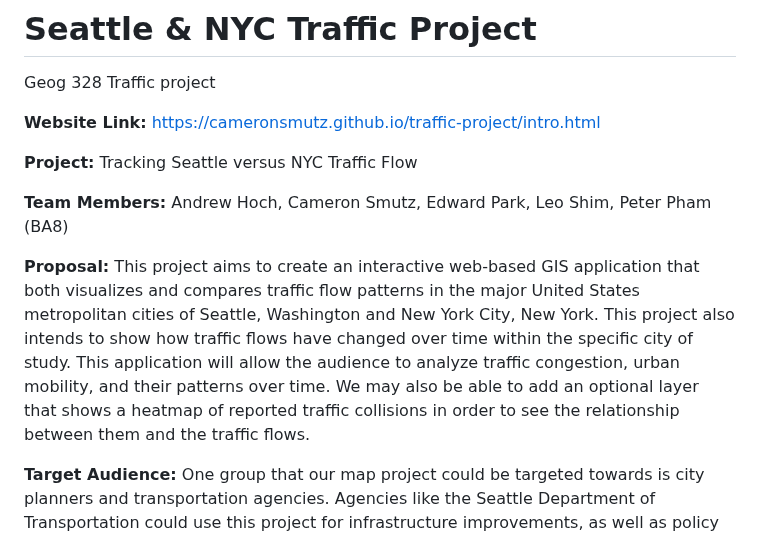
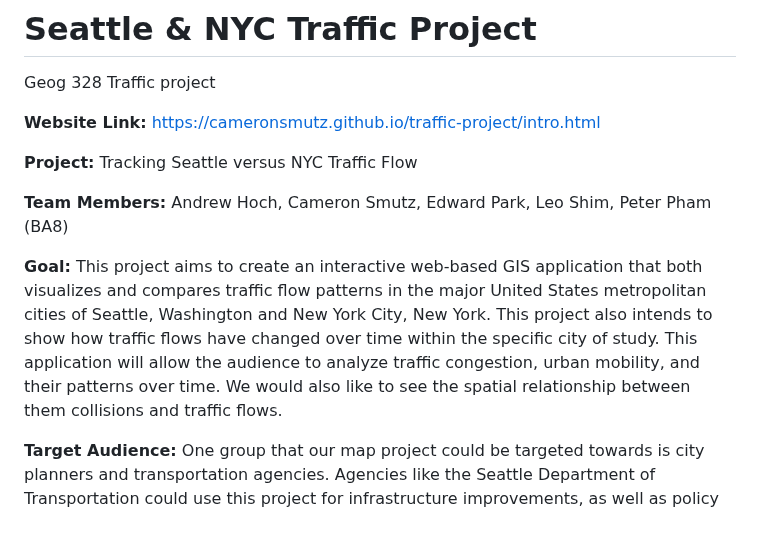
Before and after one commit to cameronsmutz/traffic-project, a Markdown page: README.md, the part around one of its changes. GitHub-like rendering.

```diff
--- a/README.md
+++ b/README.md
@@ -9,7 +9,7 @@ Geog 328 Traffic project
 
 
 
-**Proposal:** This project aims to create an interactive web-based GIS application that both visualizes and compares traffic flow patterns in the major United States metropolitan cities of Seattle, Washington and New York City, New York. This project also intends to show how traffic flows have changed over time within the specific city of study. This application will allow the audience to analyze traffic congestion, urban mobility, and their patterns over time. We may also be able to add an optional layer that shows a heatmap of reported traffic collisions in order to see the relationship between them and the traffic flows.
+**Goal:** This project aims to create an interactive web-based GIS application that both visualizes and compares traffic flow patterns in the major United States metropolitan cities of Seattle, Washington and New York City, New York. This project also intends to show how traffic flows have changed over time within the specific city of study. This application will allow the audience to analyze traffic congestion, urban mobility, and their patterns over time. We would also like to see the spatial relationship between them collisions and traffic flows.
 
 **Target Audience:**  One group that our map project could be targeted towards is city planners and transportation agencies. Agencies like the Seattle Department of Transportation could use this project for infrastructure improvements, as well as policy planning. Additionally, individuals and residents who commute to work could use this project to optimize their daily transportation routes. Another target group would be delivery companies like FedEx, Amazon, and USPS who are looking to plan efficiency routes and reduce delays in deliveries. Our map could also be used by researchers and academics who are studying transportation systems, both public or private, and their impact on urban planning, the environment and overall urban systems.
 
```
Also changed, not shown: other parts of README.md (+1 -1 lines).
